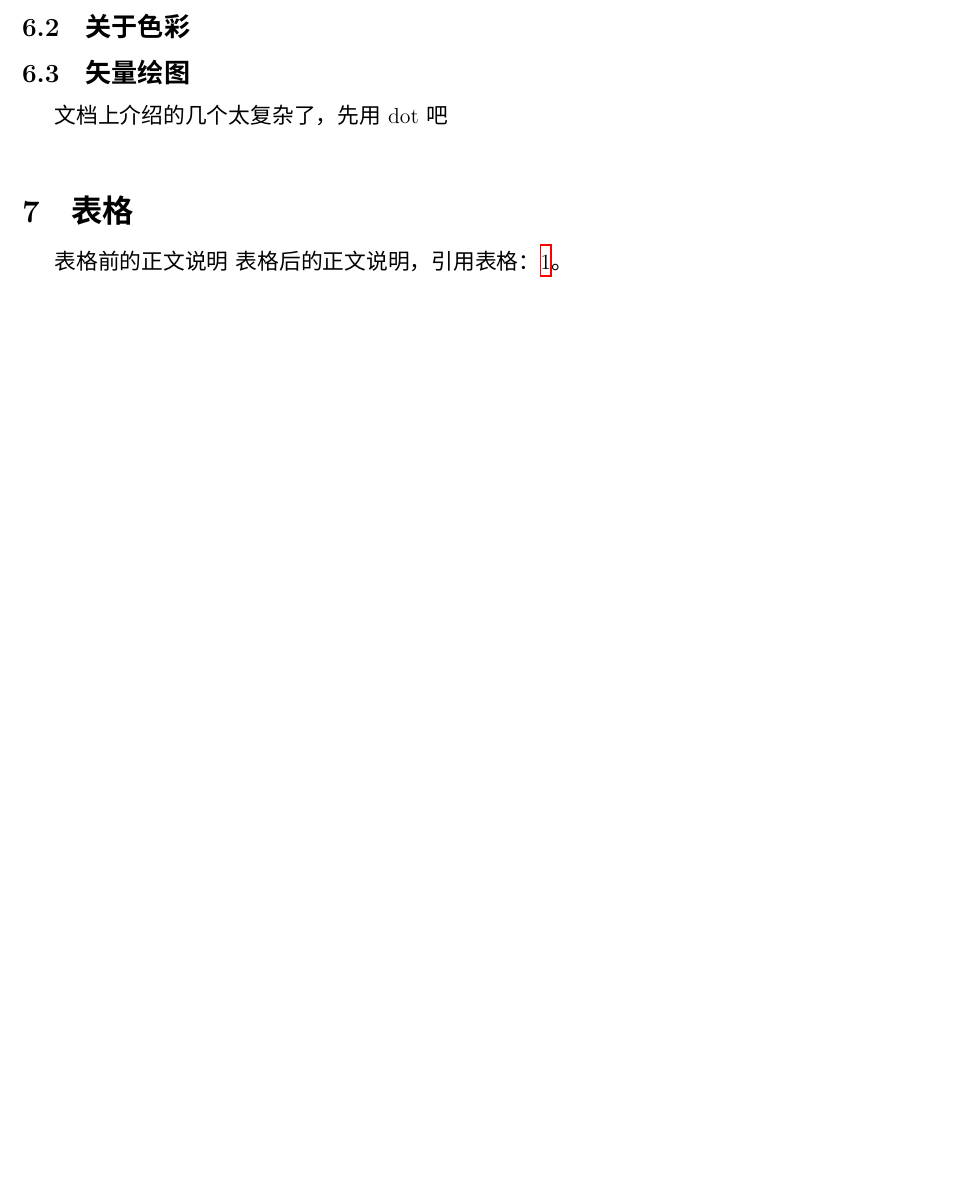
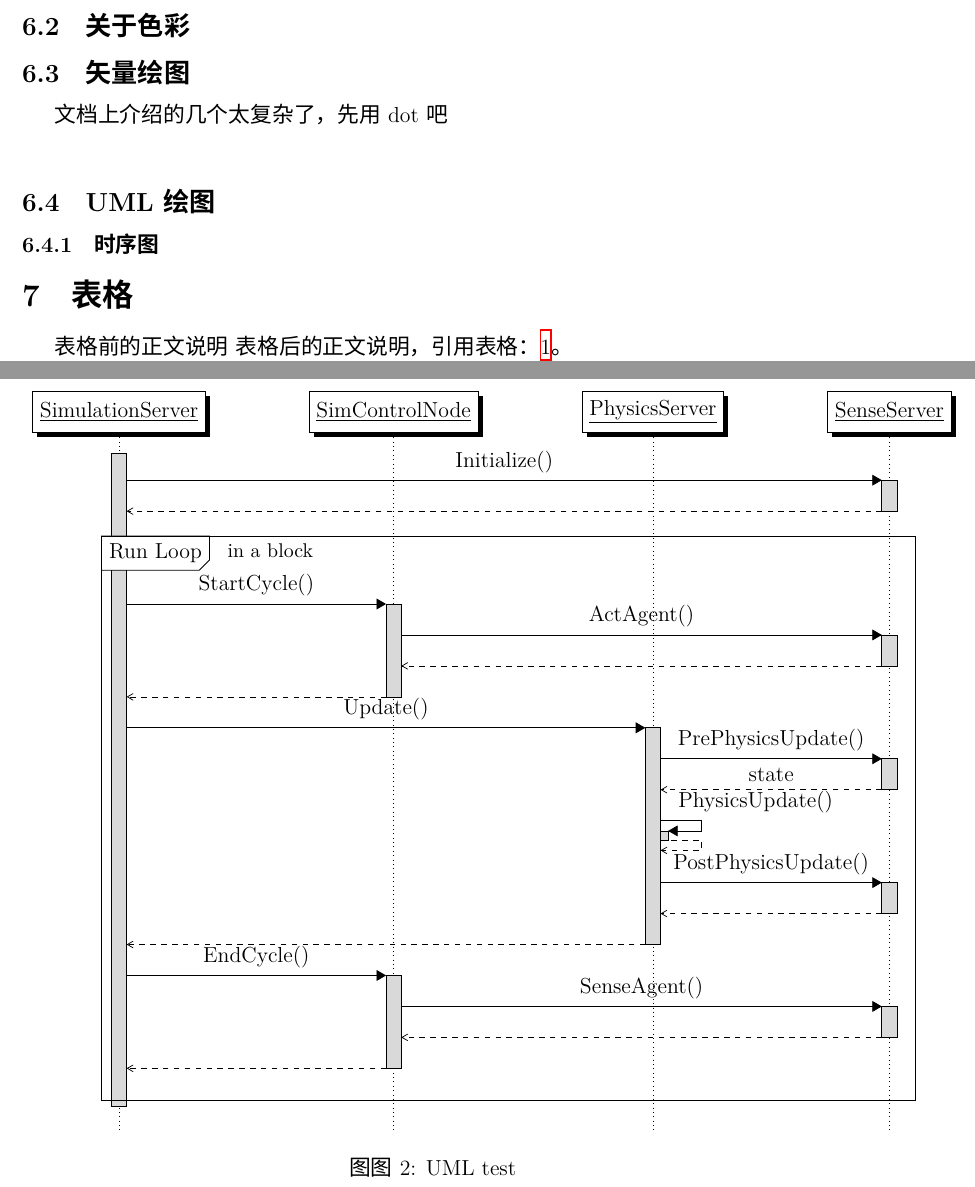
Before and after one commit to renshuo/Demo, a LaTeX document (texlive/article_test.tex): part of page 8 of 9 before the commit and two parts of pages 8 and 10 of 11 after it, the two joined at a grey line, cut so that both start at the same text, the shorter picture padded with empty space. Compiled offline with XeLaTeX; a missing font is replaced by an installed copy or a similar font.

Commit message:
增加UML时序图例子

```diff
--- a/texlive/article_test.tex
+++ b/texlive/article_test.tex
@@ -10,21 +10,19 @@
 \usepackage{listings} % 引用编程语言
 \usepackage{fancyhdr} % 管理页眉页脚
 \usepackage{bbding} % 一些有意思的符号
+\usepackage{tikz}
+\usepackage{pgf-umlsd} % 画UML图
+\usepgflibrary{arrows} % pgf-umlsd需要
+
 %\textwidth=350pt \textheight=22cm
 
-
-% config chinese lang
 \usepackage{xeCJK}
-%  config font
-%\usepackage{fontspec}
 \setCJKmainfont{微软雅黑}
-% useable fonts: 宋体，微软雅黑
 {\newCJKfontfamily\kai{楷体_GB2312}}
 {\newCJKfontfamily\song{宋体}}
 {\newCJKfontfamily\hei{黑体}}
 {\newCJKfontfamily\yahei{微软雅黑}}
 {\newCJKfontfamily\zhei{文泉驿正黑}}
-
 
 
 % 中文化配置
@@ -169,6 +167,39 @@
 
 \subsection{矢量绘图}
 文档上介绍的几个太复杂了，先用dot吧\\
+\subsection{UML绘图}
+\subsubsection{时序图}
+\begin{figure}
+  \centering
+\begin{sequencediagram}
+  \newthread{ss}{SimulationServer}
+    \newinst[2]{ctr}{SimControlNode}
+    \newinst[2]{ps}{PhysicsServer}
+    \newinst[2]{sense}{SenseServer}
+
+    \begin{call}{ss}{Initialize()}{sense}{}
+    \end{call}
+    \begin{sdblock}{Run Loop}{in a block}
+      \begin{call}{ss}{StartCycle()}{ctr}{}
+        \begin{call}{ctr}{ActAgent()}{sense}{}
+        \end{call}
+      \end{call}
+      \begin{call}{ss}{Update()}{ps}{}
+        \begin{call}{ps}{PrePhysicsUpdate()}{sense}{state}
+        \end{call}
+        \begin{callself}{ps}{PhysicsUpdate()}{}
+        \end{callself}
+        \begin{call}{ps}{PostPhysicsUpdate()}{sense}{}
+        \end{call}
+      \end{call}
+      \begin{call}{ss}{EndCycle()}{ctr}{}
+        \begin{call}{ctr}{SenseAgent()}{sense}{}
+        \end{call}
+      \end{call}
+     \end{sdblock}
+\end{sequencediagram}
+\caption{UML test}
+\end{figure}
 
 
 \section{表格}
```
Also changed, not shown: texlive/article_test.tex (10 more changed lines).
